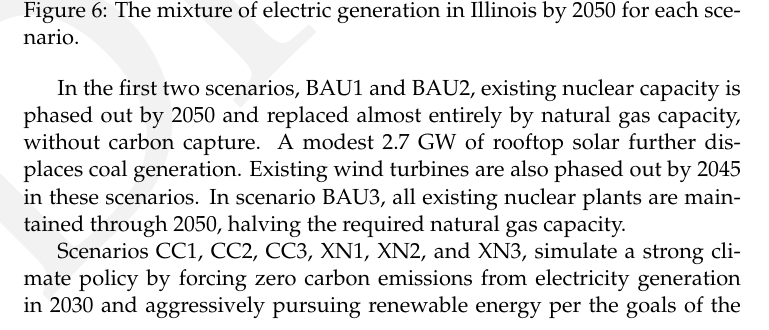
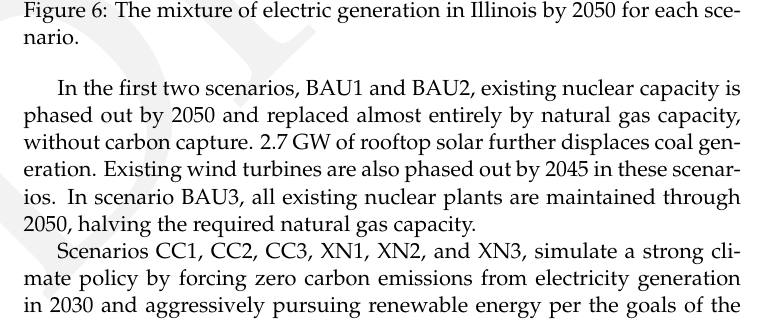
Before and after one commit to arfc/2021-04-nm-illinois, a LaTeX document (report/2021-04-nm-illinois.tex, which reads report/results.tex): part of page 15 of 26, cut so that both start at the same text. Compiled offline with pdfLaTeX.

Commit message:
Update report/results.tex
Co-authored-by: Madicken Munk <madicken.munk@gmail.com>

```diff
--- a/report/results.tex
+++ b/report/results.tex
@@ -15,7 +15,7 @@ Illinois electricity resources in 2050, the final year of each simulation.
 
 In the first two scenarios, BAU1 and BAU2, existing nuclear capacity is phased out
 by 2050 and replaced almost entirely by natural gas capacity, without carbon
-capture. A modest 2.7 GW of rooftop solar further displaces coal generation.
+capture. 2.7 GW of rooftop solar further displaces coal generation.
 Existing wind turbines are also phased out by 2045 in these scenarios. In
 scenario BAU3, all existing nuclear plants are maintained through 2050, halving
 the required natural gas capacity.
```
